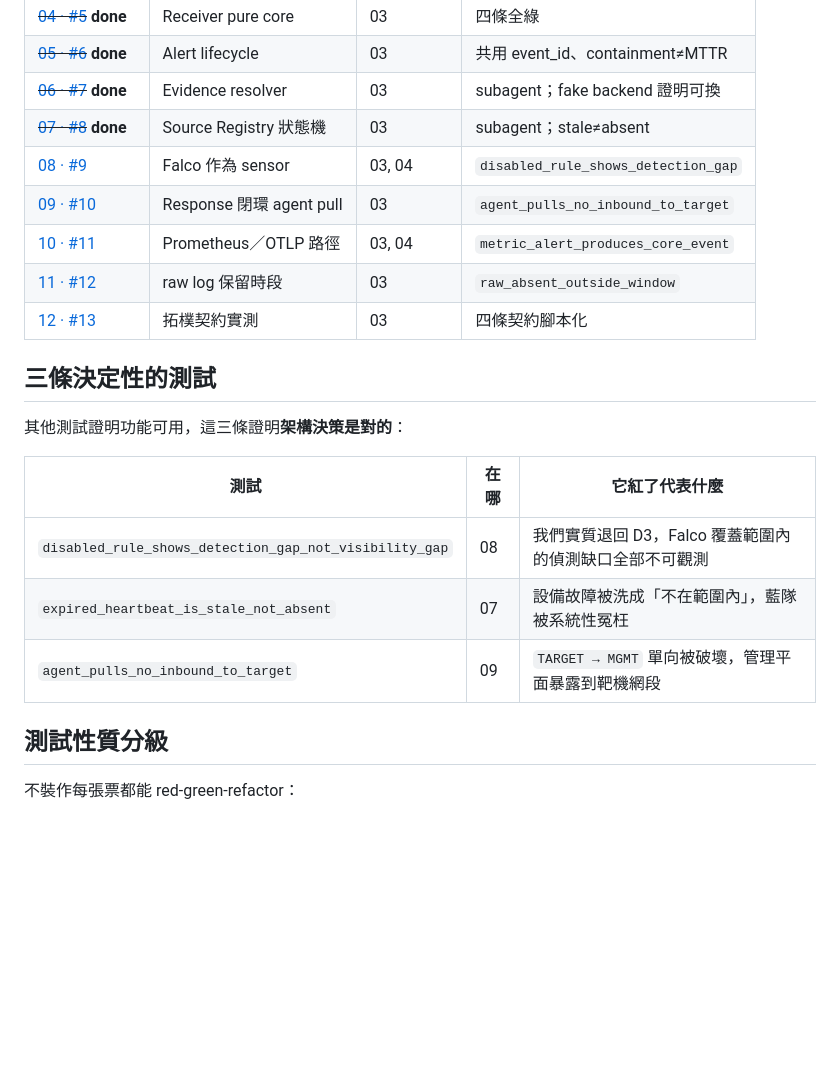
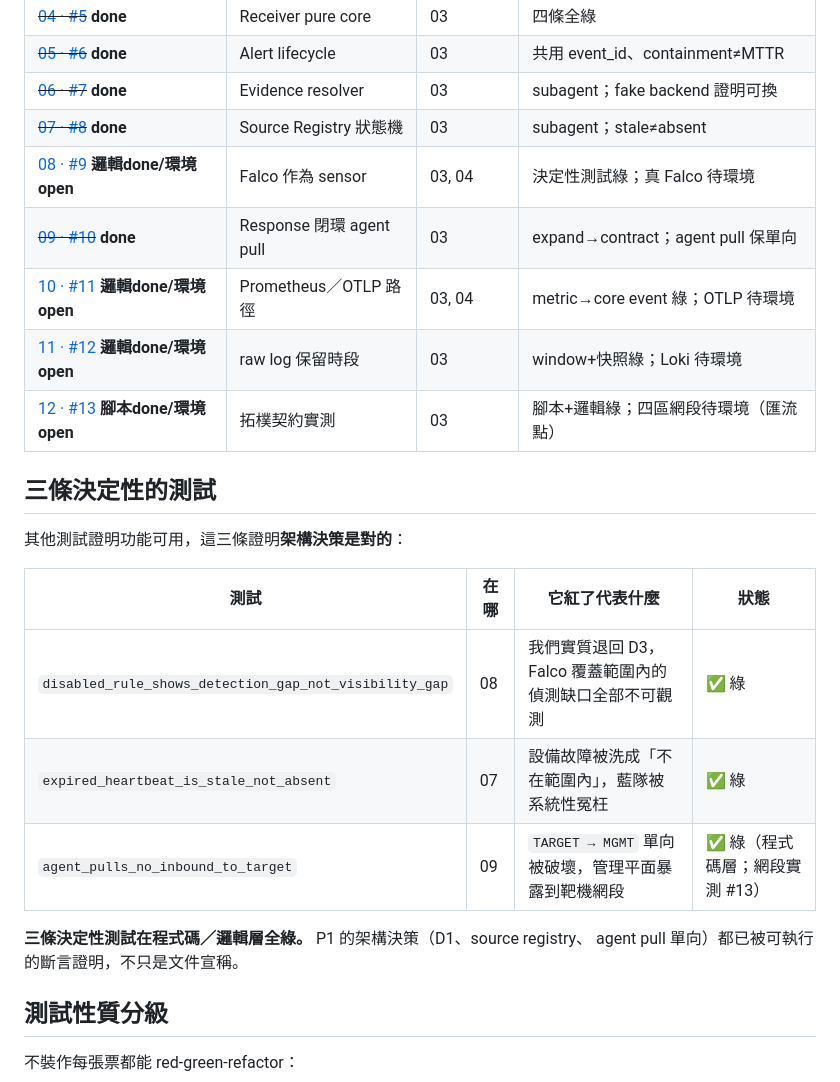
Before and after one commit to Graylee0128/cyber, a Markdown page: .scratch/p1-output-contract/map.md, the part around the change. Rendered like a GitHub page; blank space fills up the shorter version.

Commit message:
docs: map.md 標記 08-12 狀態（邏輯/腳本 done、環境實測委派 #13）

```diff
--- a/.scratch/p1-output-contract/map.md
+++ b/.scratch/p1-output-contract/map.md
@@ -38,21 +38,24 @@
 | ~~[05 · #6](https://github.com/Graylee0128/cyber/issues/6)~~ **done** | Alert lifecycle | 03 | 共用 event_id、containment≠MTTR |
 | ~~[06 · #7](https://github.com/Graylee0128/cyber/issues/7)~~ **done** | Evidence resolver | 03 | subagent；fake backend 證明可換 |
 | ~~[07 · #8](https://github.com/Graylee0128/cyber/issues/8)~~ **done** | Source Registry 狀態機 | 03 | subagent；stale≠absent |
-| [08 · #9](https://github.com/Graylee0128/cyber/issues/9) | Falco 作為 sensor | 03, 04 | `disabled_rule_shows_detection_gap` |
-| [09 · #10](https://github.com/Graylee0128/cyber/issues/10) | Response 閉環 agent pull | 03 | `agent_pulls_no_inbound_to_target` |
-| [10 · #11](https://github.com/Graylee0128/cyber/issues/11) | Prometheus／OTLP 路徑 | 03, 04 | `metric_alert_produces_core_event` |
-| [11 · #12](https://github.com/Graylee0128/cyber/issues/12) | raw log 保留時段 | 03 | `raw_absent_outside_window` |
-| [12 · #13](https://github.com/Graylee0128/cyber/issues/13) | 拓樸契約實測 | 03 | 四條契約腳本化 |
+| [08 · #9](https://github.com/Graylee0128/cyber/issues/9) **邏輯done/環境open** | Falco 作為 sensor | 03, 04 | 決定性測試綠；真 Falco 待環境 |
+| ~~[09 · #10](https://github.com/Graylee0128/cyber/issues/10)~~ **done** | Response 閉環 agent pull | 03 | expand→contract；agent pull 保單向 |
+| [10 · #11](https://github.com/Graylee0128/cyber/issues/11) **邏輯done/環境open** | Prometheus／OTLP 路徑 | 03, 04 | metric→core event 綠；OTLP 待環境 |
+| [11 · #12](https://github.com/Graylee0128/cyber/issues/12) **邏輯done/環境open** | raw log 保留時段 | 03 | window+快照綠；Loki 待環境 |
+| [12 · #13](https://github.com/Graylee0128/cyber/issues/13) **腳本done/環境open** | 拓樸契約實測 | 03 | 腳本+邏輯綠；四區網段待環境（匯流點）|
 
 ## 三條決定性的測試
 
 其他測試證明功能可用，這三條證明**架構決策是對的**：
 
-| 測試 | 在哪 | 它紅了代表什麼 |
-|---|---|---|
-| `disabled_rule_shows_detection_gap_not_visibility_gap` | 08 | 我們實質退回 D3，Falco 覆蓋範圍內的偵測缺口全部不可觀測 |
-| `expired_heartbeat_is_stale_not_absent` | 07 | 設備故障被洗成「不在範圍內」，藍隊被系統性冤枉 |
-| `agent_pulls_no_inbound_to_target` | 09 | `TARGET → MGMT` 單向被破壞，管理平面暴露到靶機網段 |
+| 測試 | 在哪 | 它紅了代表什麼 | 狀態 |
+|---|---|---|---|
+| `disabled_rule_shows_detection_gap_not_visibility_gap` | 08 | 我們實質退回 D3，Falco 覆蓋範圍內的偵測缺口全部不可觀測 | ✅ 綠 |
+| `expired_heartbeat_is_stale_not_absent` | 07 | 設備故障被洗成「不在範圍內」，藍隊被系統性冤枉 | ✅ 綠 |
+| `agent_pulls_no_inbound_to_target` | 09 | `TARGET → MGMT` 單向被破壞，管理平面暴露到靶機網段 | ✅ 綠（程式碼層；網段實測 #13）|
+
+**三條決定性測試在程式碼／邏輯層全綠。** P1 的架構決策（D1、source registry、
+agent pull 單向）都已被可執行的斷言證明，不只是文件宣稱。
 
 ## 測試性質分級
 
```
